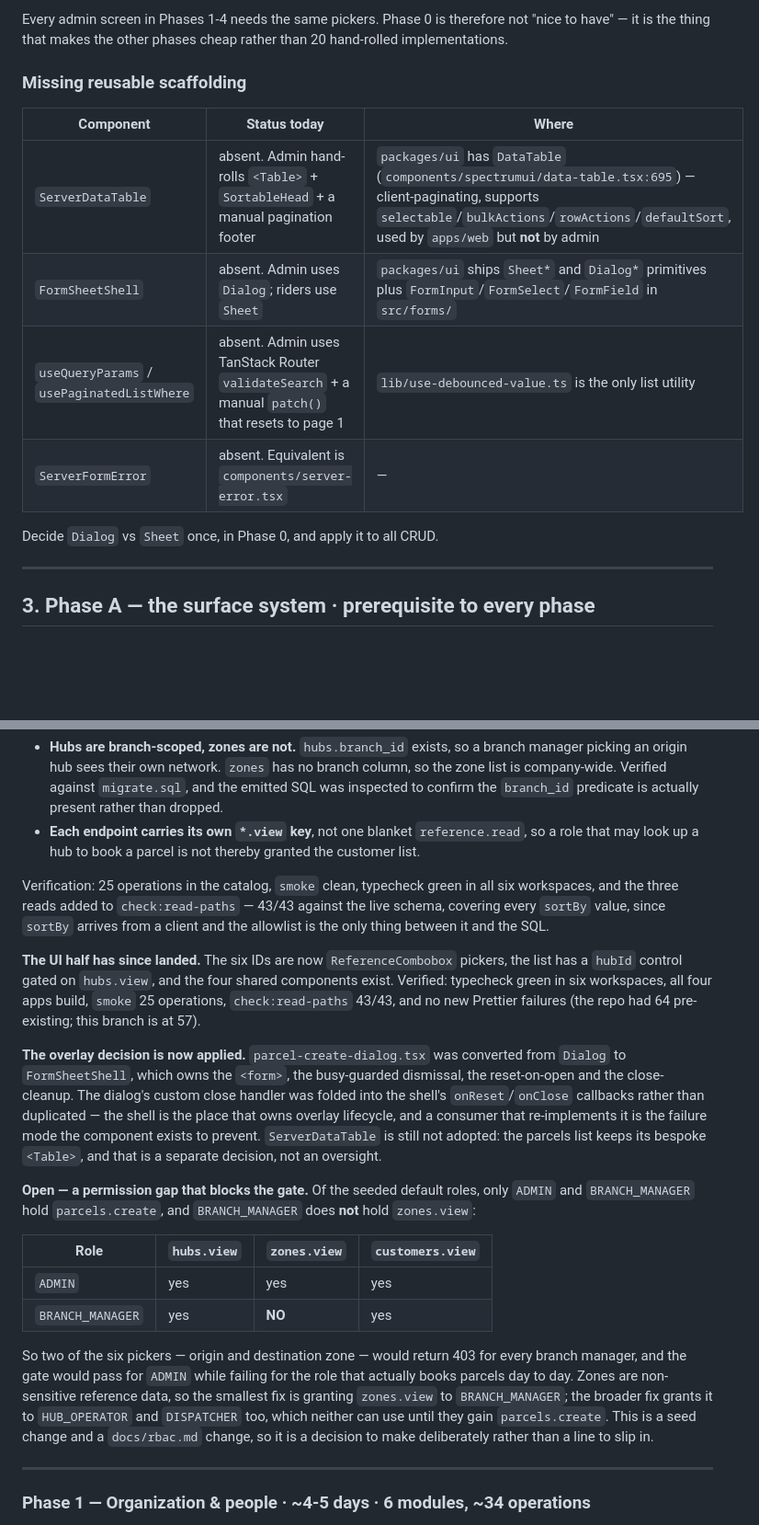
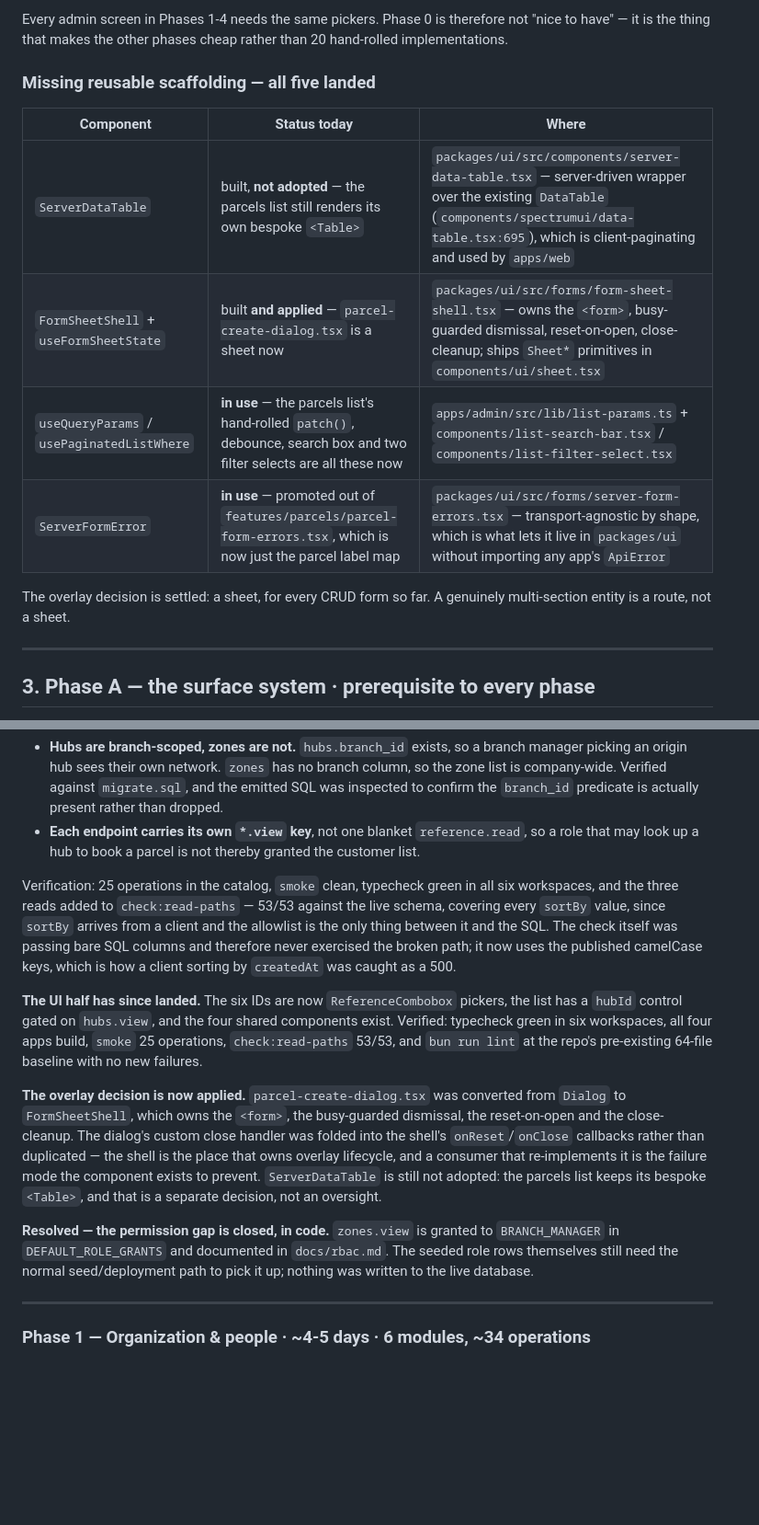
Before and after one commit to coder-mehedi-hasan/DropX, a Markdown page: docs/admin-plan.md, 2 parts joined by grey strips. Shown at 92% size. GitHub-like rendering; blank space fills up the shorter version.

```diff
--- a/docs/admin-plan.md
+++ b/docs/admin-plan.md
@@ -80,16 +80,16 @@ Still open: the `zones.view` grant for `BRANCH_MANAGER`, which blocks the Phase
 
 Every admin screen in Phases 1-4 needs the same pickers. Phase 0 is therefore not "nice to have" — it is the thing that makes the other phases cheap rather than 20 hand-rolled implementations.
 
-### Missing reusable scaffolding
+### Missing reusable scaffolding — all five landed
 
-| Component                                  | Status today                                                                                   | Where                                                                                                                                                                                                   |
-| ------------------------------------------ | ---------------------------------------------------------------------------------------------- | ------------------------------------------------------------------------------------------------------------------------------------------------------------------------------------------------------- |
-| `ServerDataTable`                          | absent. Admin hand-rolls `<Table>` + `SortableHead` + a manual pagination footer               | `packages/ui` has `DataTable` (`components/spectrumui/data-table.tsx:695`) — client-paginating, supports `selectable`/`bulkActions`/`rowActions`/`defaultSort`, used by `apps/web` but **not** by admin |
-| `FormSheetShell`                           | absent. Admin uses `Dialog`; riders use `Sheet`                                                | `packages/ui` ships `Sheet*` and `Dialog*` primitives plus `FormInput`/`FormSelect`/`FormField` in `src/forms/`                                                                                         |
-| `useQueryParams` / `usePaginatedListWhere` | absent. Admin uses TanStack Router `validateSearch` + a manual `patch()` that resets to page 1 | `lib/use-debounced-value.ts` is the only list utility                                                                                                                                                   |
-| `ServerFormError`                          | absent. Equivalent is `components/server-error.tsx`                                            | —                                                                                                                                                                                                       |
+| Component                                  | Status today                                                                                                         | Where                                                                                                                                                                                                    |
+| ------------------------------------------ | -------------------------------------------------------------------------------------------------------------------- | -------------------------------------------------------------------------------------------------------------------------------------------------------------------------------------------------------- |
+| `ServerDataTable`                          | built, **not adopted** — the parcels list still renders its own bespoke `<Table>`                                    | `packages/ui/src/components/server-data-table.tsx` — server-driven wrapper over the existing `DataTable` (`components/spectrumui/data-table.tsx:695`), which is client-paginating and used by `apps/web` |
+| `FormSheetShell` + `useFormSheetState`     | built **and applied** — `parcel-create-dialog.tsx` is a sheet now                                                    | `packages/ui/src/forms/form-sheet-shell.tsx` — owns the `<form>`, busy-guarded dismissal, reset-on-open, close-cleanup; ships `Sheet*` primitives in `components/ui/sheet.tsx`                           |
+| `useQueryParams` / `usePaginatedListWhere` | **in use** — the parcels list's hand-rolled `patch()`, debounce, search box and two filter selects are all these now | `apps/admin/src/lib/list-params.ts` + `components/list-search-bar.tsx` / `components/list-filter-select.tsx`                                                                                             |
+| `ServerFormError`                          | **in use** — promoted out of `features/parcels/parcel-form-errors.tsx`, which is now just the parcel label map       | `packages/ui/src/forms/server-form-errors.tsx` — transport-agnostic by shape, which is what lets it live in `packages/ui` without importing any app's `ApiError`                                         |
 
-Decide `Dialog` vs `Sheet` once, in Phase 0, and apply it to all CRUD.
+The overlay decision is settled: a sheet, for every CRUD form so far. A genuinely multi-section entity is a route, not a sheet.
 
 ---
 
@@ -411,20 +411,13 @@ Two decisions that the schema forced rather than that were chosen:
 - **Hubs are branch-scoped, zones are not.** `hubs.branch_id` exists, so a branch manager picking an origin hub sees their own network. `zones` has no branch column, so the zone list is company-wide. Verified against `migrate.sql`, and the emitted SQL was inspected to confirm the `branch_id` predicate is actually present rather than dropped.
 - **Each endpoint carries its own `*.view` key**, not one blanket `reference.read`, so a role that may look up a hub to book a parcel is not thereby granted the customer list.
 
-Verification: 25 operations in the catalog, `smoke` clean, typecheck green in all six workspaces, and the three reads added to `check:read-paths` — 43/43 against the live schema, covering every `sortBy` value, since `sortBy` arrives from a client and the allowlist is the only thing between it and the SQL.
+Verification: 25 operations in the catalog, `smoke` clean, typecheck green in all six workspaces, and the three reads added to `check:read-paths` — 53/53 against the live schema, covering every `sortBy` value, since `sortBy` arrives from a client and the allowlist is the only thing between it and the SQL. The check itself was passing bare SQL columns and therefore never exercised the broken path; it now uses the published camelCase keys, which is how a client sorting by `createdAt` was caught as a 500.
 
-**The UI half has since landed.** The six IDs are now `ReferenceCombobox` pickers, the list has a `hubId` control gated on `hubs.view`, and the four shared components exist. Verified: typecheck green in six workspaces, all four apps build, `smoke` 25 operations, `check:read-paths` 43/43, and no new Prettier failures (the repo had 64 pre-existing; this branch is at 57).
+**The UI half has since landed.** The six IDs are now `ReferenceCombobox` pickers, the list has a `hubId` control gated on `hubs.view`, and the four shared components exist. Verified: typecheck green in six workspaces, all four apps build, `smoke` 25 operations, `check:read-paths` 53/53, and `bun run lint` at the repo's pre-existing 64-file baseline with no new failures.
 
 **The overlay decision is now applied.** `parcel-create-dialog.tsx` was converted from `Dialog` to `FormSheetShell`, which owns the `<form>`, the busy-guarded dismissal, the reset-on-open and the close-cleanup. The dialog's custom close handler was folded into the shell's `onReset`/`onClose` callbacks rather than duplicated — the shell is the place that owns overlay lifecycle, and a consumer that re-implements it is the failure mode the component exists to prevent. `ServerDataTable` is still not adopted: the parcels list keeps its bespoke `<Table>`, and that is a separate decision, not an oversight.
 
-**Open — a permission gap that blocks the gate.** Of the seeded default roles, only `ADMIN` and `BRANCH_MANAGER` hold `parcels.create`, and `BRANCH_MANAGER` does **not** hold `zones.view`:
-
-| Role             | `hubs.view` | `zones.view` | `customers.view` |
-| ---------------- | ----------- | ------------ | ---------------- |
-| `ADMIN`          | yes         | yes          | yes              |
-| `BRANCH_MANAGER` | yes         | **NO**       | yes              |
-
-So two of the six pickers — origin and destination zone — would return 403 for every branch manager, and the gate would pass for `ADMIN` while failing for the role that actually books parcels day to day. Zones are non-sensitive reference data, so the smallest fix is granting `zones.view` to `BRANCH_MANAGER`; the broader fix grants it to `HUB_OPERATOR` and `DISPATCHER` too, which neither can use until they gain `parcels.create`. This is a seed change and a `docs/rbac.md` change, so it is a decision to make deliberately rather than a line to slip in.
+**Resolved — the permission gap is closed, in code.** `zones.view` is granted to `BRANCH_MANAGER` in `DEFAULT_ROLE_GRANTS` and documented in `docs/rbac.md`. The seeded role rows themselves still need the normal seed/deployment path to pick it up; nothing was written to the live database.
 
 ---
 
```
Also changed, not shown: other parts of docs/admin-plan.md (+18 -18 lines).
